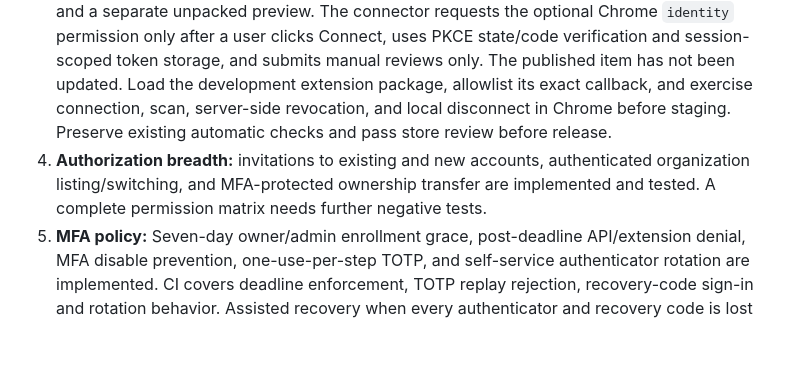
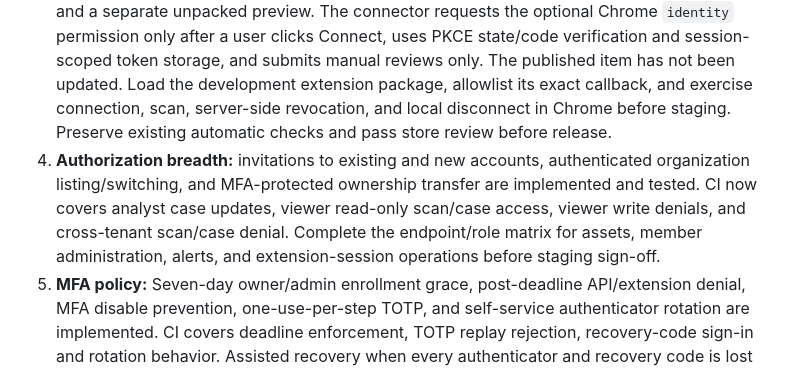
Before and after one commit to hyper1-afk/SecureLinkApp, a Markdown page: v2/docs/AUTH-SECURITY-REVIEW.md, the part around the change. Drawn GitHub-style; blank space fills up the shorter version.

Commit message:
Record expanded authorization coverage

```diff
--- a/v2/docs/AUTH-SECURITY-REVIEW.md
+++ b/v2/docs/AUTH-SECURITY-REVIEW.md
@@ -21,7 +21,7 @@ Internal code review of the V2 foundation; this is not an external penetration t
 1. **Trusted proxy deployment configuration:** rate limits honor `X-Forwarded-For` only when the immediate peer is inside explicitly configured `TRUSTED_PROXY_CIDRS`; without configured ranges the direct peer address is used. Before staging, obtain DigitalOcean’s actual app ingress ranges and verify the full forwarded chain behavior; do not guess ranges.
 2. **Product workflows:** the account page supports registration, sign-in, verification and recovery. A basic authenticated dashboard supports passive URL analysis and tenant-scoped history; active scanning, reputation verdicts, and broader investigations are not implemented. Account and dashboard pages use `no-store`/`no-referrer` headers under a restrictive CSP. Account action links use URL fragments and remove them from history before exchange.
 3. **Browser auth:** the development branch adds an opt-in V2 connector to the existing extension and a separate unpacked preview. The connector requests the optional Chrome `identity` permission only after a user clicks Connect, uses PKCE state/code verification and session-scoped token storage, and submits manual reviews only. The published item has not been updated. Load the development extension package, allowlist its exact callback, and exercise connection, scan, server-side revocation, and local disconnect in Chrome before staging. Preserve existing automatic checks and pass store review before release.
-4. **Authorization breadth:** invitations to existing and new accounts, authenticated organization listing/switching, and MFA-protected ownership transfer are implemented and tested. A complete permission matrix needs further negative tests.
+4. **Authorization breadth:** invitations to existing and new accounts, authenticated organization listing/switching, and MFA-protected ownership transfer are implemented and tested. CI now covers analyst case updates, viewer read-only scan/case access, viewer write denials, and cross-tenant scan/case denial. Complete the endpoint/role matrix for assets, member administration, alerts, and extension-session operations before staging sign-off.
 5. **MFA policy:** Seven-day owner/admin enrollment grace, post-deadline API/extension denial, MFA disable prevention, one-use-per-step TOTP, and self-service authenticator rotation are implemented. CI covers deadline enforcement, TOTP replay rejection, recovery-code sign-in and rotation behavior. Assisted recovery when every authenticator and recovery code is lost still needs an approved, dual-control support runbook and staging exercise.
 6. **Session controls:** web logout revokes all of a user's current access tokens and extension sessions through a token-version increment. Users can list and revoke their own extension sessions through the dashboard. Refresh tokens are intentionally not issued.
 7. **Abuse/load testing:** distributed load, proxy hops, rate-limit boundaries, and customer NAT behavior need staging validation.
```
